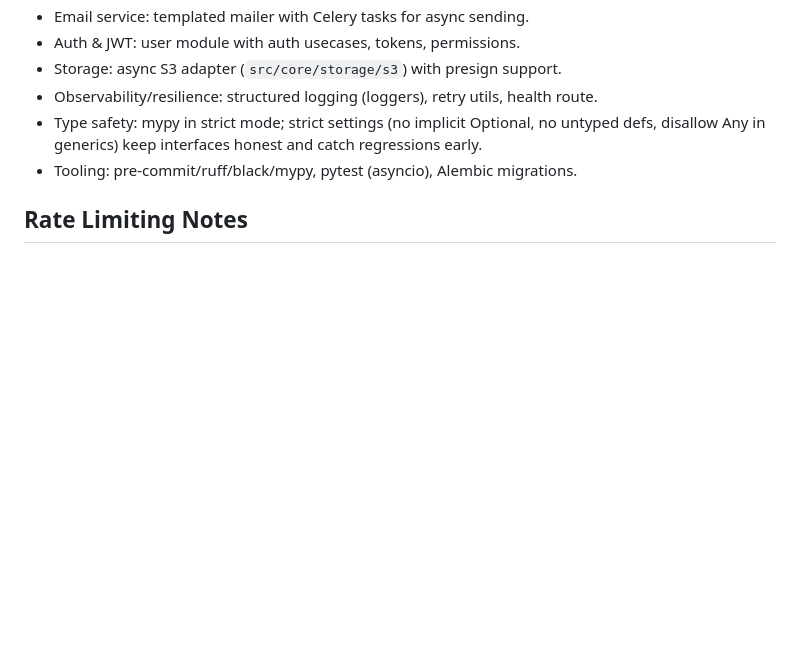
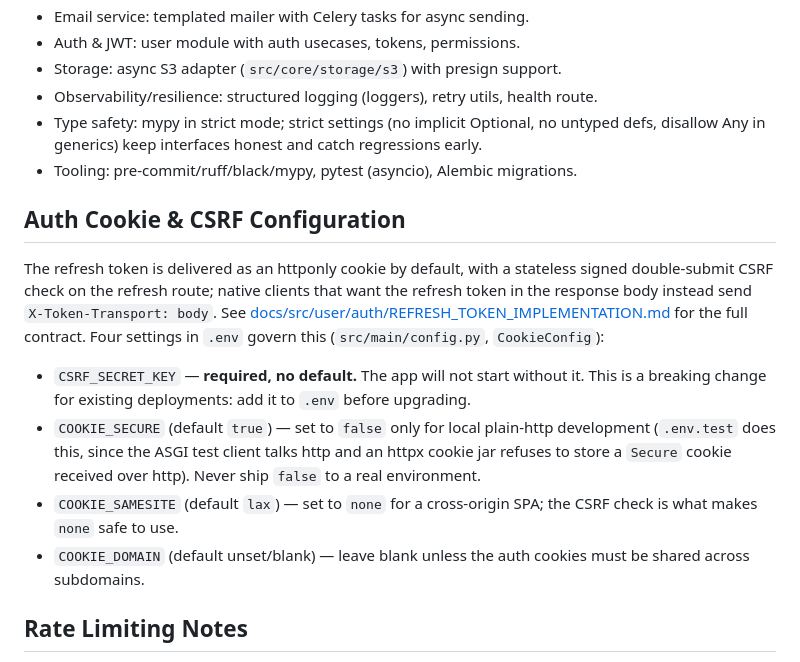
Before and after one commit to darkweid/fastapi-template, a Markdown page: README.md, the part around the change. Rendered like a GitHub page; blank space fills up the shorter version.

Commit message:
docs: describe cookie-based refresh token transport

```diff
--- a/README.md
+++ b/README.md
@@ -22,6 +22,25 @@ Production-ready FastAPI template with modular architecture, async stack, Celery
 - Observability/resilience: structured logging (loggers), retry utils, health route.
 - Type safety: mypy in strict mode; strict settings (no implicit Optional, no untyped defs, disallow Any in generics) keep interfaces honest and catch regressions early.
 - Tooling: pre-commit/ruff/black/mypy, pytest (asyncio), Alembic migrations.
+
+## Auth Cookie & CSRF Configuration
+The refresh token is delivered as an httponly cookie by default, with a stateless
+signed double-submit CSRF check on the refresh route; native clients that want the
+refresh token in the response body instead send `X-Token-Transport: body`. See
+[docs/src/user/auth/REFRESH_TOKEN_IMPLEMENTATION.md](docs/src/user/auth/REFRESH_TOKEN_IMPLEMENTATION.md)
+for the full contract. Four settings in `.env` govern this (`src/main/config.py`, `CookieConfig`):
+
+- `CSRF_SECRET_KEY` — **required, no default.** The app will not start without it.
+  This is a breaking change for existing deployments: add it to `.env` before
+  upgrading.
+- `COOKIE_SECURE` (default `true`) — set to `false` only for local plain-http
+  development (`.env.test` does this, since the ASGI test client talks http and an
+  httpx cookie jar refuses to store a `Secure` cookie received over http). Never
+  ship `false` to a real environment.
+- `COOKIE_SAMESITE` (default `lax`) — set to `none` for a cross-origin SPA; the CSRF
+  check is what makes `none` safe to use.
+- `COOKIE_DOMAIN` (default unset/blank) — leave blank unless the auth cookies must
+  be shared across subdomains.
 
 ## Rate Limiting Notes
 - Primary rate limiting uses Redis-backed `RateLimiter` dependencies from `src/core/limiter`.
```
Also changed, not shown: 1 other file.
